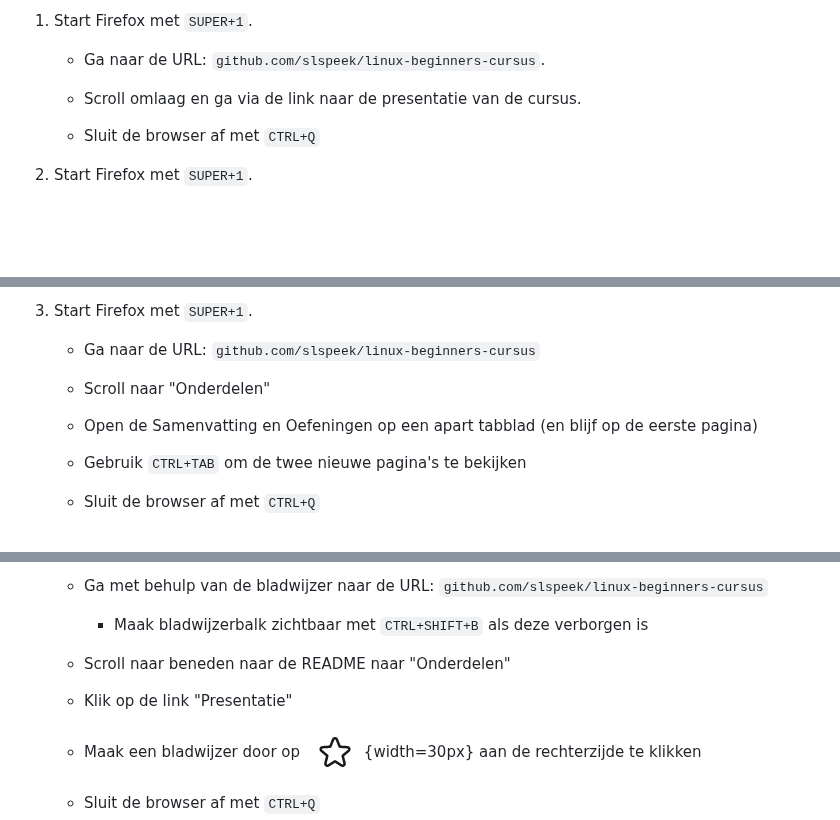
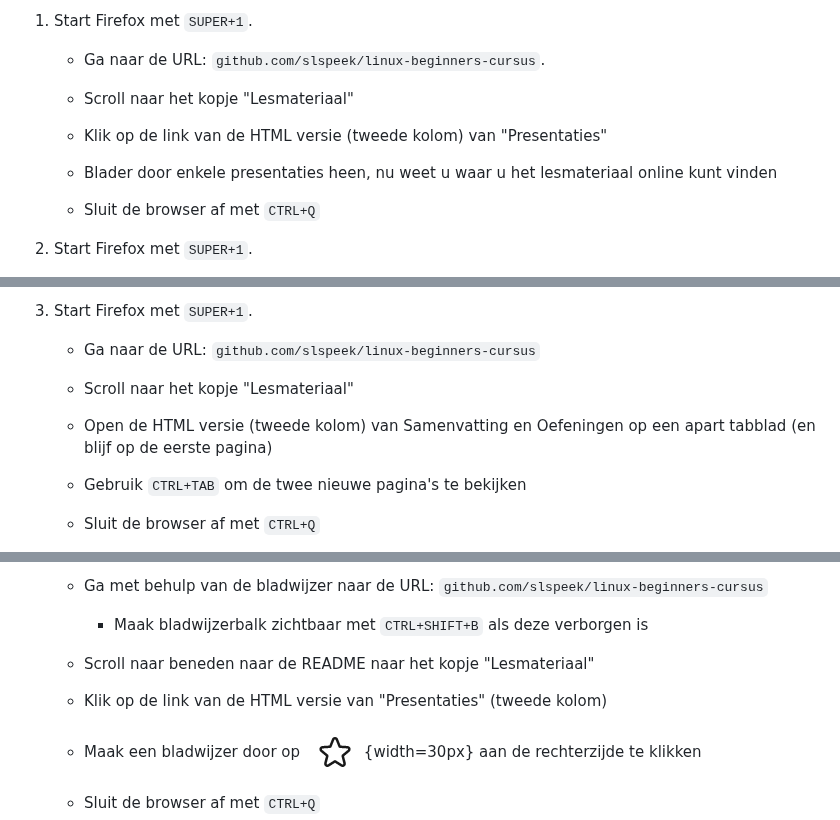
Before and after one commit to slspeek/linux-beginners-cursus, a Markdown page: oefeningen.md, 3 parts joined by grey strips. GitHub-like rendering; blank space fills up the shorter version.

Commit message:
oefeningen: Firefox: "onderdelen" -> "lesmateriaal"

````diff
--- a/oefeningen.md
+++ b/oefeningen.md
@@ -492,7 +492,11 @@ Gebruik nu het vergrootglas bovenaan het venster om te zoeken.
 
     - Ga naar de URL: ```github.com/slspeek/linux-beginners-cursus```.
 
-    - Scroll omlaag en ga via de link naar de presentatie van de cursus.
+    - Scroll naar het kopje "Lesmateriaal"
+
+    - Klik op de link van de HTML versie (tweede kolom) van "Presentaties"
+
+    - Blader door enkele presentaties heen, nu weet u waar u het lesmateriaal online kunt vinden
 
     - Sluit de browser af met ```CTRL+Q```
 
@@ -512,9 +516,9 @@ Gebruik nu het vergrootglas bovenaan het venster om te zoeken.
 
     - Ga naar de URL: ```github.com/slspeek/linux-beginners-cursus```
 
-    - Scroll naar "Onderdelen"
-
-    - Open de Samenvatting en Oefeningen op een apart tabblad (en blijf op de eerste pagina)
+    - Scroll naar het kopje "Lesmateriaal"
+
+    - Open de HTML versie (tweede kolom) van Samenvatting en Oefeningen op een apart tabblad (en blijf op de eerste pagina)
 
     - Gebruik ```CTRL+TAB``` om de twee nieuwe pagina's te bekijken
 
@@ -546,9 +550,9 @@ Gebruik nu het vergrootglas bovenaan het venster om te zoeken.
 
         - Maak bladwijzerbalk zichtbaar met ```CTRL+SHIFT+B``` als deze verborgen is
 
-    - Scroll naar beneden naar de README naar "Onderdelen"
-
-    - Klik op de link "Presentatie"
+    - Scroll naar beneden naar de README naar het kopje "Lesmateriaal"
+
+    - Klik op de link van de HTML versie van "Presentaties" (tweede kolom)
 
     - Maak een bladwijzer door op ![](img/firefox-bladwijzer-ster-leeg.png){width=30px} aan de rechterzijde te klikken
 
````
